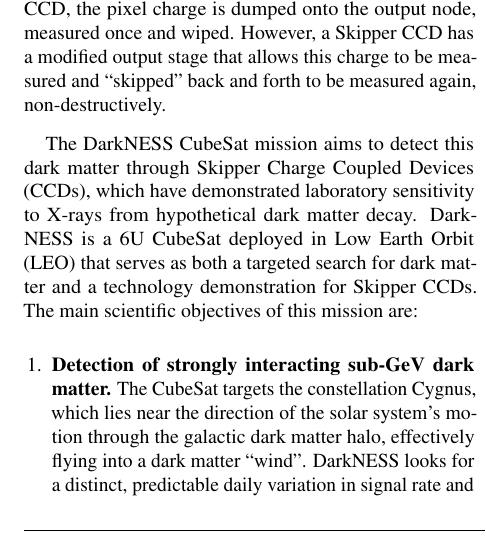
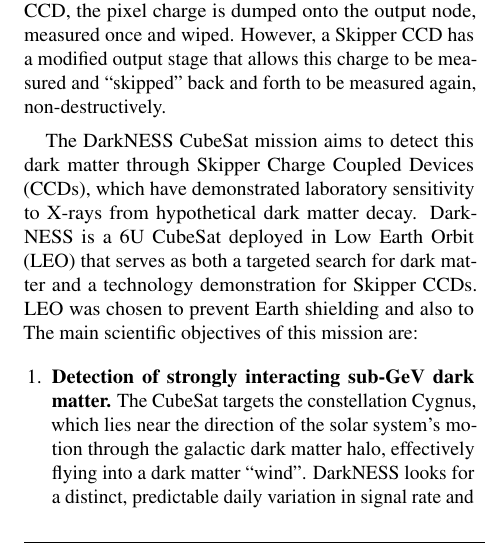
Before and after one commit to sebswif/SmallSat-ALP, a LaTeX paper (main-v1.tex): part of one column of page 1 of 2, cut so that both start at the same text. Compiled offline with pdfLaTeX.

Commit message:
Updates from Overleaf

```diff
--- a/main-v1.tex
+++ b/main-v1.tex
@@ -45,7 +45,9 @@
 
 Charge Coupled Devices (CCDs) are silicon-based detectors which detect photons/ionizing radiation and convert it into a digital image or a quantitative dataset. These devices are primarily based on the photoelectric effect. The surface of a CCD is divided into squares called ``pixels'' and when a photon strikes a pixel, it knocks the electrons free, after which these charges are measured and converted into an image. Skipper CCDs are an advanced version of traditional CCDs and have significantly less readout noise compared to standard CCDs. In a standard CCD, the pixel charge is dumped onto the output node, measured once and wiped. However, a Skipper CCD has a modified output stage that allows this charge to be measured and ``skipped'' back and forth to be measured again, non-destructively.
 
-The DarkNESS CubeSat mission aims to detect this dark matter through Skipper Charge Coupled Devices (CCDs), which have demonstrated laboratory sensitivity to X-rays from hypothetical dark matter decay. DarkNESS is a 6U CubeSat deployed in Low Earth Orbit (LEO) that serves as both a targeted search for dark matter and a technology demonstration for Skipper CCDs. The main scientific objectives of this mission are:
+The DarkNESS CubeSat mission aims to detect this dark matter through Skipper Charge Coupled Devices (CCDs), which have demonstrated laboratory sensitivity to X-rays from hypothetical dark matter decay. DarkNESS is a 6U CubeSat deployed in Low Earth Orbit (LEO) that serves as both a targeted search for dark matter and a technology demonstration for Skipper CCDs.
+LEO was chosen to prevent Earth shielding and also to
+The main scientific objectives of this mission are:
 
 \begin{enumerate}
   \item \textbf{Detection of strongly interacting sub-GeV dark matter.}
```
